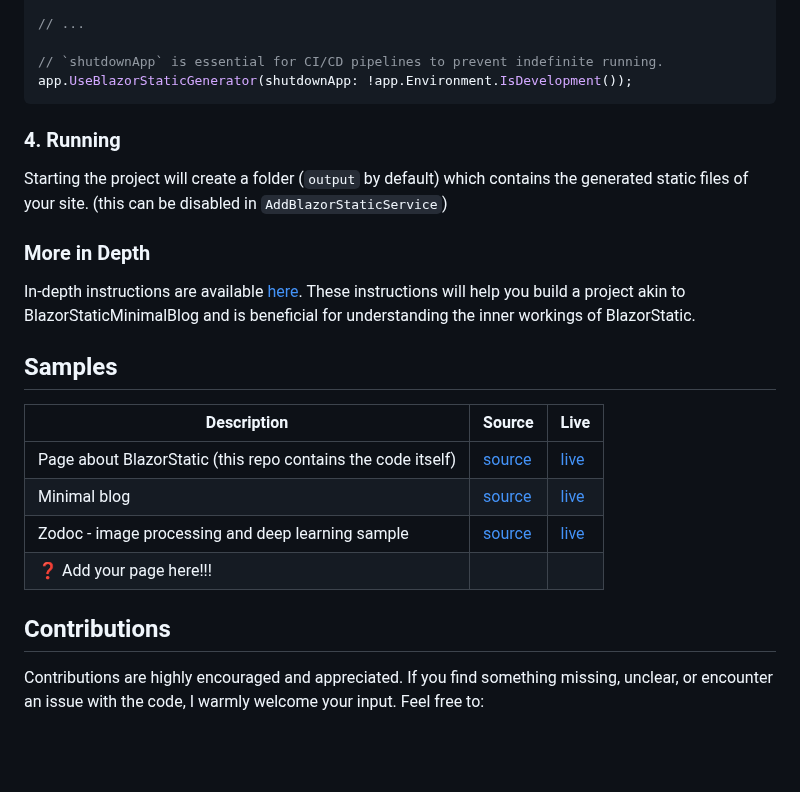
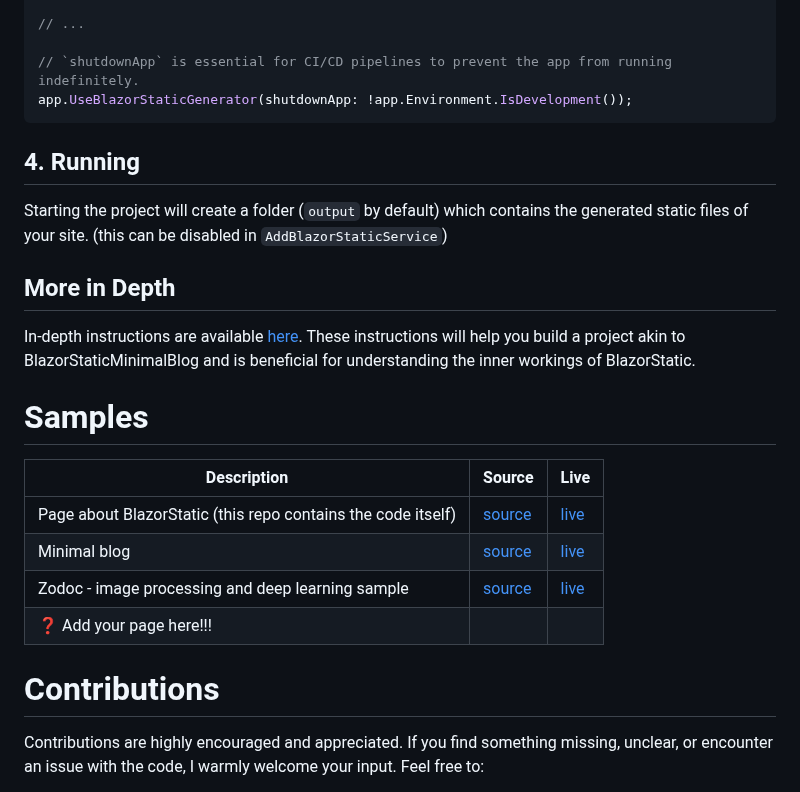
Before and after one commit to tesar-tech/BlazorStatic, a Markdown page: README.md, the part around one of its changes. GitHub-like rendering; blank space fills up the shorter version.

````diff
--- a/README.md
+++ b/README.md
@@ -71,19 +71,19 @@ builder.Services.AddBlazorStaticContentService<BlogFrontMatter>(opt => {
 
 // ...
 
-// `shutdownApp` is essential for CI/CD pipelines to prevent indefinite running.
+// `shutdownApp` is essential for CI/CD pipelines to prevent the app from running indefinitely.
 app.UseBlazorStaticGenerator(shutdownApp: !app.Environment.IsDevelopment());
 ```
 
-### 4. Running
+## 4. Running
 
 Starting the project will create a folder (`output` by default) which contains the generated static files of your site. (this can be disabled in `AddBlazorStaticService`)
 
-### More in Depth
+## More in Depth
 
 In-depth instructions are available [here](./BlazorStaticWebsite/Content/Docs/new-start.md). These instructions will help you build a project akin to BlazorStaticMinimalBlog and is beneficial for understanding the inner workings of BlazorStatic.
 
-## Samples
+# Samples
 
 | Description                                                  | Source                                                                               | Live                                                          |
 | ------------------------------------------------------------ | ------------------------------------------------------------------------------------ | ------------------------------------------------------------- |
@@ -92,7 +92,7 @@ In-depth instructions are available [here](./BlazorStaticWebsite/Content/Docs/ne
 | Zodoc - image processing and deep learning sample            | [source](https://github.com/tesar-tech/zodoc/)                                       | [live](https://zodoc.tech/)                                   |
 | ❓ Add your page here!!!                                      |                                                                                      |
 
-## Contributions
+# Contributions
 
 Contributions are highly encouraged and appreciated. If you find something missing, unclear, or encounter an issue with the code, I warmly welcome your input. Feel free to:
 
````
Also changed, not shown: other parts of README.md (+8 -8 lines).
